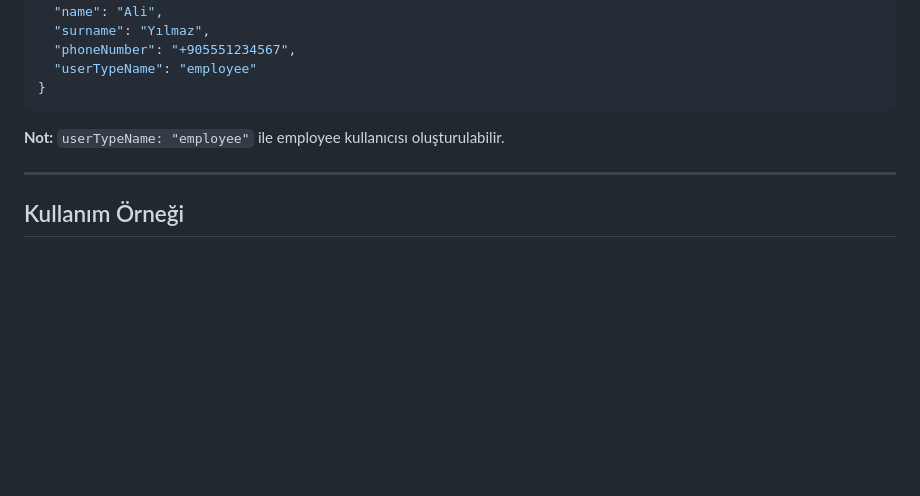
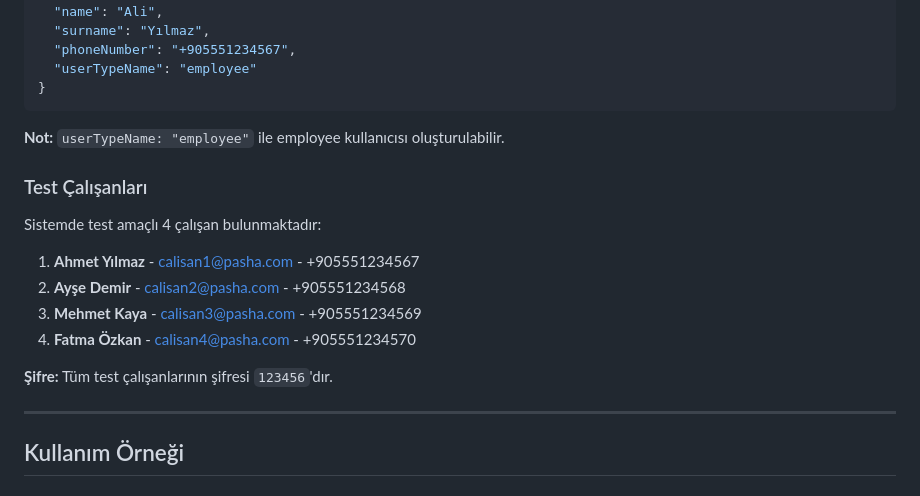
Before and after one commit to egehelvaci/pasha-backend, a Markdown page: SIPARIS_TAMAMLAMA_EMPLOYEE_ATAMA_DOKUMAN.md, the part around the change. Rendered like a GitHub page; blank space fills up the shorter version.

Commit message:
Dökümana test çalışanları bilgileri eklendi

```diff
--- a/SIPARIS_TAMAMLAMA_EMPLOYEE_ATAMA_DOKUMAN.md
+++ b/SIPARIS_TAMAMLAMA_EMPLOYEE_ATAMA_DOKUMAN.md
@@ -120,6 +120,17 @@
 
 **Not:** `userTypeName: "employee"` ile employee kullanıcısı oluşturulabilir.
 
+### Test Çalışanları
+
+Sistemde test amaçlı 4 çalışan bulunmaktadır:
+
+1. **Ahmet Yılmaz** - calisan1@pasha.com - +905551234567
+2. **Ayşe Demir** - calisan2@pasha.com - +905551234568
+3. **Mehmet Kaya** - calisan3@pasha.com - +905551234569
+4. **Fatma Özkan** - calisan4@pasha.com - +905551234570
+
+**Şifre:** Tüm test çalışanlarının şifresi `123456`'dır.
+
 ---
 
 ## Kullanım Örneği
```
